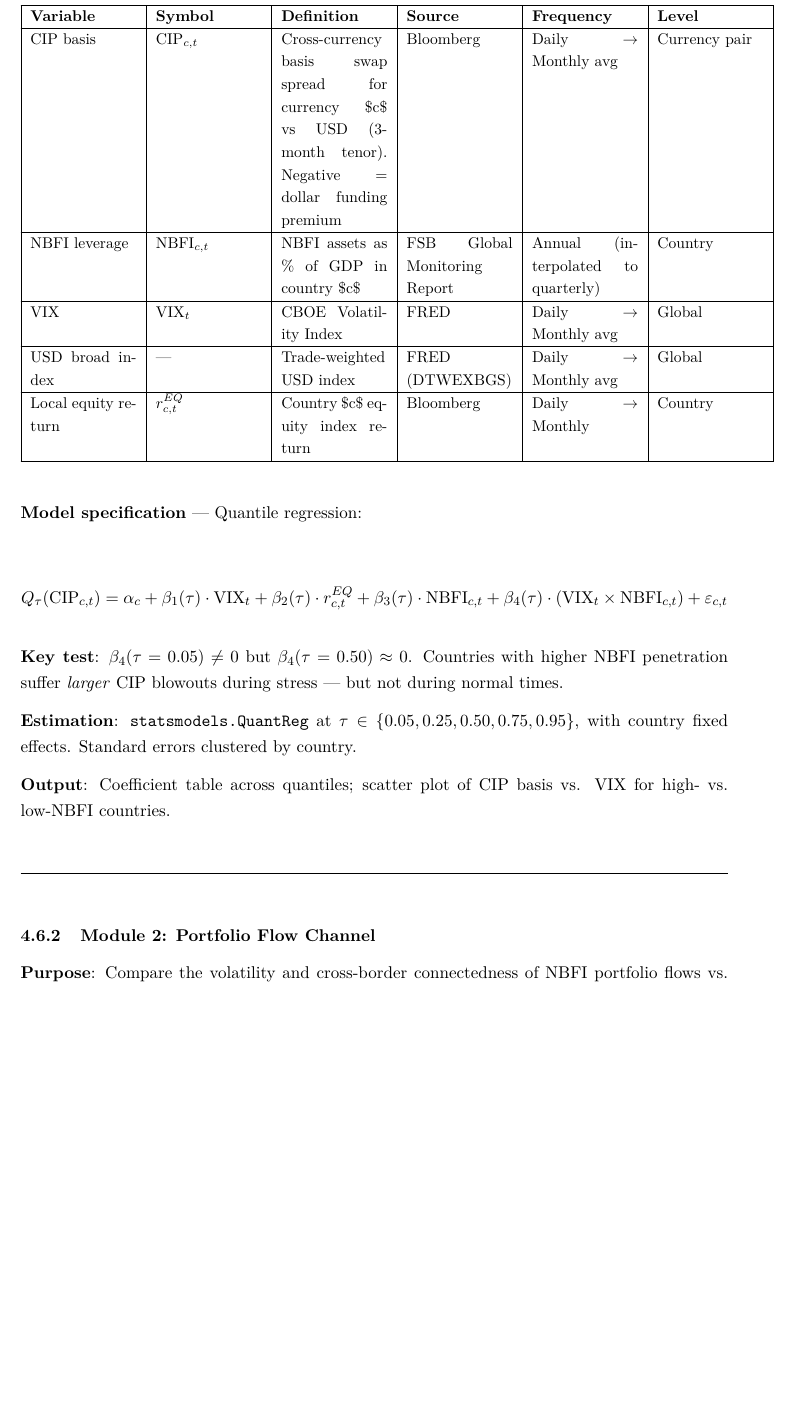
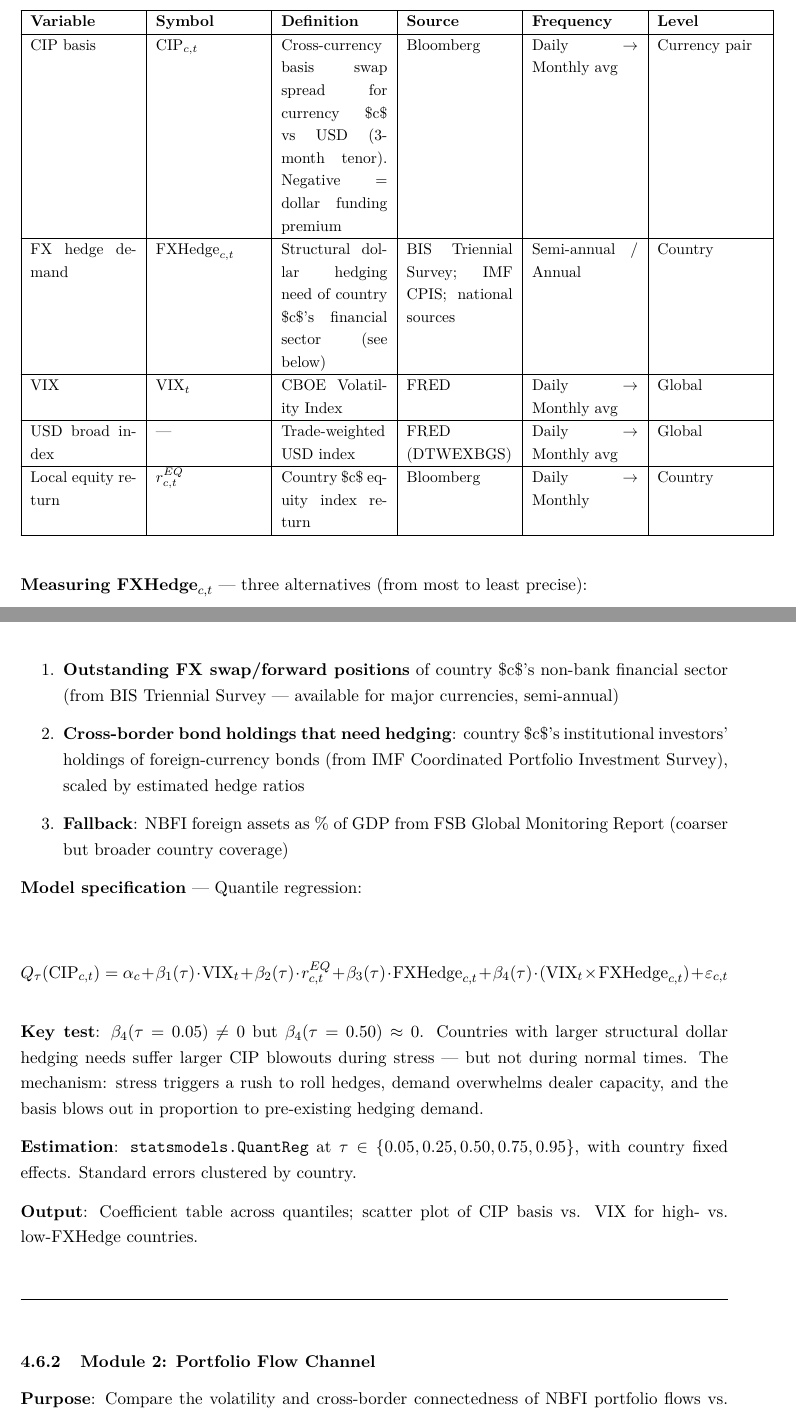
Before and after one commit to SergioSola/SergioSola, a LaTeX paper (reports/research_programme_overview.tex): part of page 38 of 63 before the commit and two parts of pages 38 and 39 of 63 after it, the two joined at a grey line, cut so that both start at the same text, the shorter picture padded with empty space. Compiled offline with pdfLaTeX.

Commit message:
Fix Module 1 Dollar Funding: replace NBFI penetration with FX hedge demand
The CIP basis regression now uses structural dollar hedging needs
(FXHedge_{c,t}) instead of generic NBFI penetration. The economic logic
is that countries whose financial sectors hold large FX-hedged dollar
assets create concentrated demand that overwhelms dealer capacity during
stress — not that NBFIs are generically "big."

Three measurement alternatives: BIS FX swap positions, IMF CPIS
cross-border bond holdings, or NBFI foreign assets (fallback).

https://claude.ai/code/session_01NAhhVqrKexJhbBFyi1BoxG

```diff
--- a/reports/research_programme_overview.tex
+++ b/reports/research_programme_overview.tex
@@ -1538,7 +1550,7 @@ Channel 3 (Global Fin Cycle) -+
 \endhead
 CIP basis & $\text{CIP}_{c,t}$ & Cross-currency basis swap spread for currency \$c\$ vs USD (3-month tenor). Negative = dollar funding premium & Bloomberg & Daily $\rightarrow$ Monthly avg & Currency pair \\
 \hline
-NBFI leverage & $\text{NBFI}_{c,t}$ & NBFI assets as \% of GDP in country \$c\$ & FSB Global Monitoring Report & Annual (interpolated to quarterly) & Country \\
+FX hedge demand & $\text{FXHedge}_{c,t}$ & Structural dollar hedging need of country \$c\$'s financial sector (see below) & BIS Triennial Survey; IMF CPIS; national sources & Semi-annual / Annual & Country \\
 \hline
 VIX & $\text{VIX}_t$ & CBOE Volatility Index & FRED & Daily $\rightarrow$ Monthly avg & Global \\
 \hline
@@ -1549,15 +1561,22 @@ Local equity return & $r_{c,t}^{EQ}$ & Country \$c\$ equity index return & Bloom
 \end{longtable}
 }
 
+\textbf{Measuring $\text{FXHedge}_{c,t}$} --- three alternatives (from most to least precise):
+\begin{enumerate}
+\item \textbf{Outstanding FX swap/forward positions} of country \$c\$'s non-bank financial sector (from BIS Triennial Survey --- available for major currencies, semi-annual)
+\item \textbf{Cross-border bond holdings that need hedging}: country \$c\$'s institutional investors' holdings of foreign-currency bonds (from IMF Coordinated Portfolio Investment Survey), scaled by estimated hedge ratios
+\item \textbf{Fallback}: NBFI foreign assets as \% of GDP from FSB Global Monitoring Report (coarser but broader country coverage)
+
+\end{enumerate}
 \textbf{Model specification} --- Quantile regression:
 
-\[Q_\tau(\text{CIP}_{c,t}) = \alpha_c + \beta_1(\tau) \cdot \text{VIX}_t + \beta_2(\tau) \cdot r_{c,t}^{EQ} + \beta_3(\tau) \cdot \text{NBFI}_{c,t} + \beta_4(\tau) \cdot (\text{VIX}_t \times \text{NBFI}_{c,t}) + \varepsilon_{c,t}\]
-
-\textbf{Key test}: $\beta_4(\tau = 0.05) \neq 0$ but $\beta_4(\tau = 0.50) \approx 0$. Countries with higher NBFI penetration suffer \textit{larger} CIP blowouts during stress --- but not during normal times.
+\[Q_\tau(\text{CIP}_{c,t}) = \alpha_c + \beta_1(\tau) \cdot \text{VIX}_t + \beta_2(\tau) \cdot r_{c,t}^{EQ} + \beta_3(\tau) \cdot \text{FXHedge}_{c,t} + \beta_4(\tau) \cdot (\text{VIX}_t \times \text{FXHedge}_{c,t}) + \varepsilon_{c,t}\]
+
+\textbf{Key test}: $\beta_4(\tau = 0.05) \neq 0$ but $\beta_4(\tau = 0.50) \approx 0$. Countries with larger structural dollar hedging needs suffer larger CIP blowouts during stress --- but not during normal times. The mechanism: stress triggers a rush to roll hedges, demand overwhelms dealer capacity, and the basis blows out in proportion to pre-existing hedging demand.
 
 \textbf{Estimation}: \texttt{statsmodels.QuantReg} at $\tau \in \{0.05, 0.25, 0.50, 0.75, 0.95\}$, with country fixed effects. Standard errors clustered by country.
 
-\textbf{Output}: Coefficient table across quantiles; scatter plot of CIP basis vs. VIX for high- vs. low-NBFI countries.
+\textbf{Output}: Coefficient table across quantiles; scatter plot of CIP basis vs. VIX for high- vs. low-FXHedge countries.
 
 
 \bigskip\noindent\rule{\textwidth}{0.4pt}\bigskip
```
Also changed, not shown: reports/research_programme_overview.pdf, reports/research_programme_overview.tex (14 more changed lines), 1 other file.
